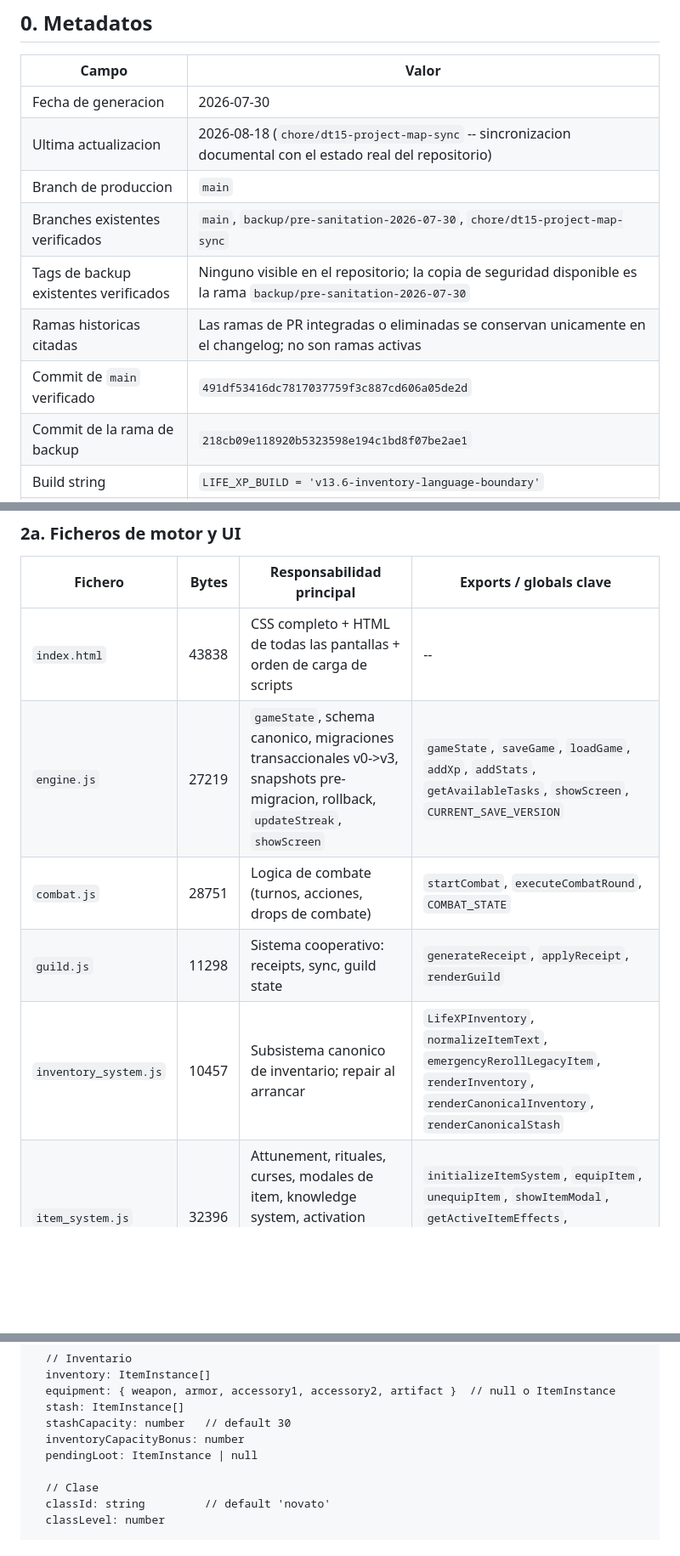
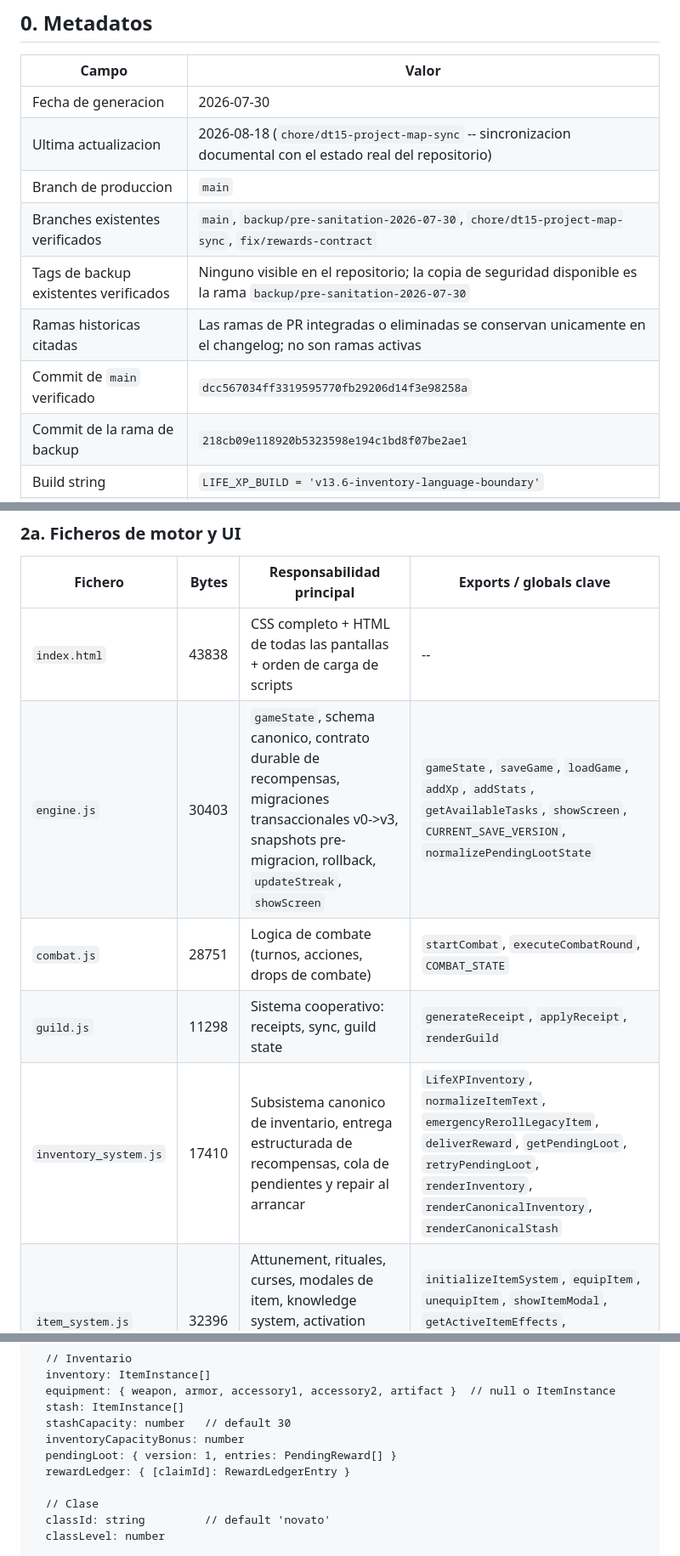
Before and after one commit to final2raven-coder/lifexp, a Markdown page: PROJECT_MAP.md, 3 parts joined by grey strips. Shown at 85% size. GitHub-like rendering; blank space fills up the shorter version.

Commit message:
Fase 1A: actualizar mapa del contrato durable de recompensas

```diff
--- a/PROJECT_MAP.md
+++ b/PROJECT_MAP.md
@@ -14,10 +14,10 @@
 | Fecha de generacion | 2026-07-30 |
 | Ultima actualizacion | 2026-08-18 (`chore/dt15-project-map-sync` -- sincronizacion documental con el estado real del repositorio) |
 | Branch de produccion | `main` |
-| Branches existentes verificados | `main`, `backup/pre-sanitation-2026-07-30`, `chore/dt15-project-map-sync` |
+| Branches existentes verificados | `main`, `backup/pre-sanitation-2026-07-30`, `chore/dt15-project-map-sync`, `fix/rewards-contract` |
 | Tags de backup existentes verificados | Ninguno visible en el repositorio; la copia de seguridad disponible es la rama `backup/pre-sanitation-2026-07-30` |
 | Ramas historicas citadas | Las ramas de PR integradas o eliminadas se conservan unicamente en el changelog; no son ramas activas |
-| Commit de `main` verificado | `491df53416dc7817037759f3c887cd606a05de2d` |
+| Commit de `main` verificado | `dcc567034ff3319595770fb29206d14f3e98258a` |
 | Commit de la rama de backup | `218cb09e118920b5323598e194c1bd8f07be2ae1` |
 | Build string | `LIFE_XP_BUILD = 'v13.6-inventory-language-boundary'` |
 | Publicacion | GitHub Pages - rama `main`, raiz `/` |
@@ -53,10 +53,10 @@ Los tamanos son bytes del arbol de `main` verificado el 2026-08-18; no son estim
 | Fichero | Bytes | Responsabilidad principal | Exports / globals clave |
 |---|---:|---|---|
 | `index.html` | 43838 | CSS completo + HTML de todas las pantallas + orden de carga de scripts | -- |
-| `engine.js` | 27219 | `gameState`, schema canonico, migraciones transaccionales v0->v3, snapshots pre-migracion, rollback, `updateStreak`, `showScreen` | `gameState`, `saveGame`, `loadGame`, `addXp`, `addStats`, `getAvailableTasks`, `showScreen`, `CURRENT_SAVE_VERSION` |
+| `engine.js` | 30403 | `gameState`, schema canonico, contrato durable de recompensas, migraciones transaccionales v0->v3, snapshots pre-migracion, rollback, `updateStreak`, `showScreen` | `gameState`, `saveGame`, `loadGame`, `addXp`, `addStats`, `getAvailableTasks`, `showScreen`, `CURRENT_SAVE_VERSION`, `normalizePendingLootState` |
 | `combat.js` | 28751 | Logica de combate (turnos, acciones, drops de combate) | `startCombat`, `executeCombatRound`, `COMBAT_STATE` |
 | `guild.js` | 11298 | Sistema cooperativo: receipts, sync, guild state | `generateReceipt`, `applyReceipt`, `renderGuild` |
-| `inventory_system.js` | 10457 | Subsistema canonico de inventario; repair al arrancar | `LifeXPInventory`, `normalizeItemText`, `emergencyRerollLegacyItem`, `renderInventory`, `renderCanonicalInventory`, `renderCanonicalStash` |
+| `inventory_system.js` | 17410 | Subsistema canonico de inventario, entrega estructurada de recompensas, cola de pendientes y repair al arrancar | `LifeXPInventory`, `normalizeItemText`, `emergencyRerollLegacyItem`, `deliverReward`, `getPendingLoot`, `retryPendingLoot`, `renderInventory`, `renderCanonicalInventory`, `renderCanonicalStash` |
 | `item_system.js` | 32396 | Attunement, rituales, curses, modales de item, knowledge system, activation panel y narrativa declarativa de fallos de equipamiento | `initializeItemSystem`, `equipItem`, `unequipItem`, `showItemModal`, `getActiveItemEffects`, `renderActivationPanel`, `getItemRequirementNarrative` |
 | `main.js` | 3262 | Punto de entrada: event listeners + registro del Service Worker | -- |
 
@@ -141,7 +141,8 @@ gameState {
   stash: ItemInstance[]
   stashCapacity: number   // default 30
   inventoryCapacityBonus: number
-  pendingLoot: ItemInstance | null
+  pendingLoot: { version: 1, entries: PendingReward[] }
+  rewardLedger: { [claimId]: RewardLedgerEntry }
 
   // Clase
   classId: string         // default 'novato'
```
Also changed, not shown: other parts of PROJECT_MAP.md (+6 -3 lines).
